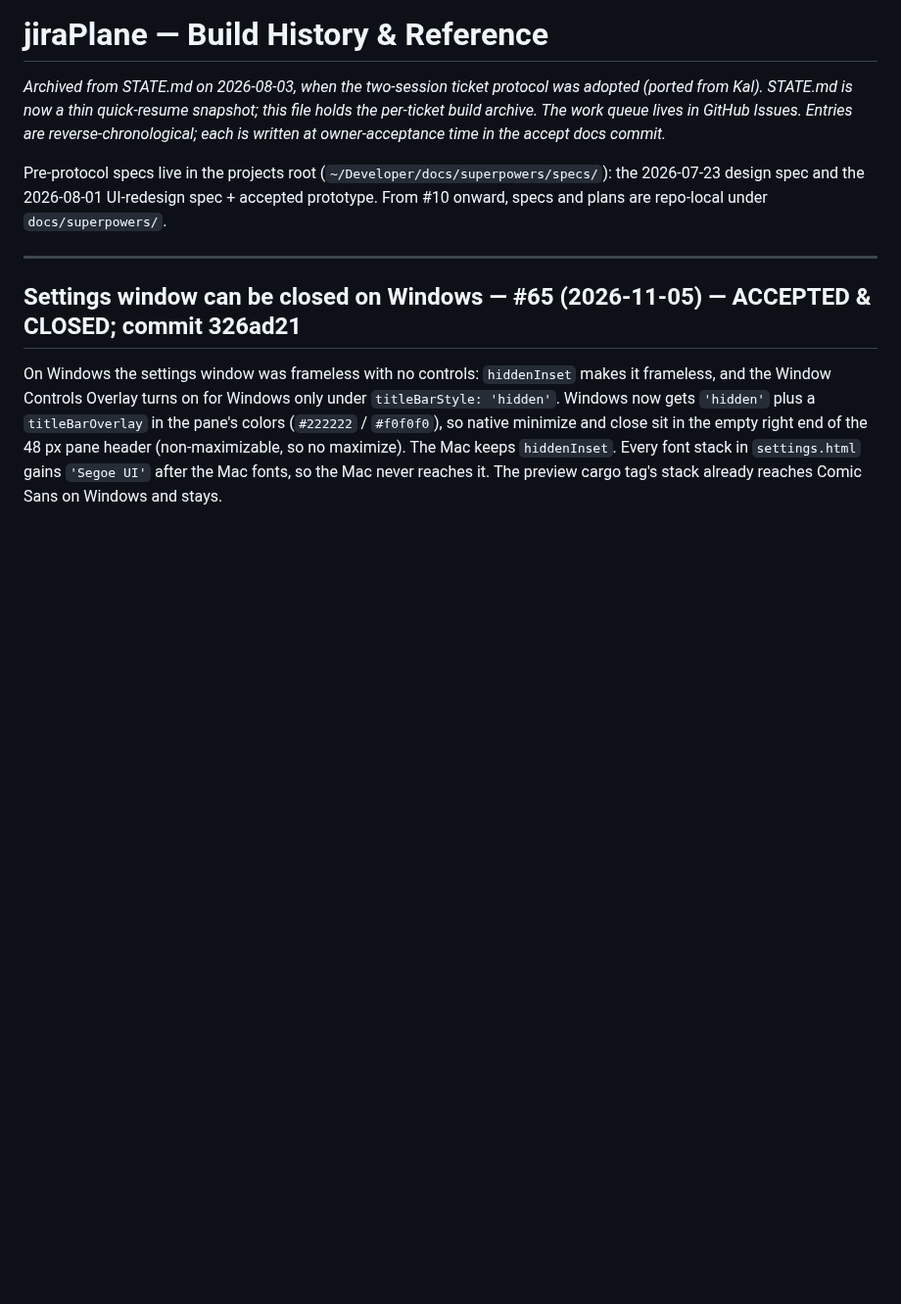
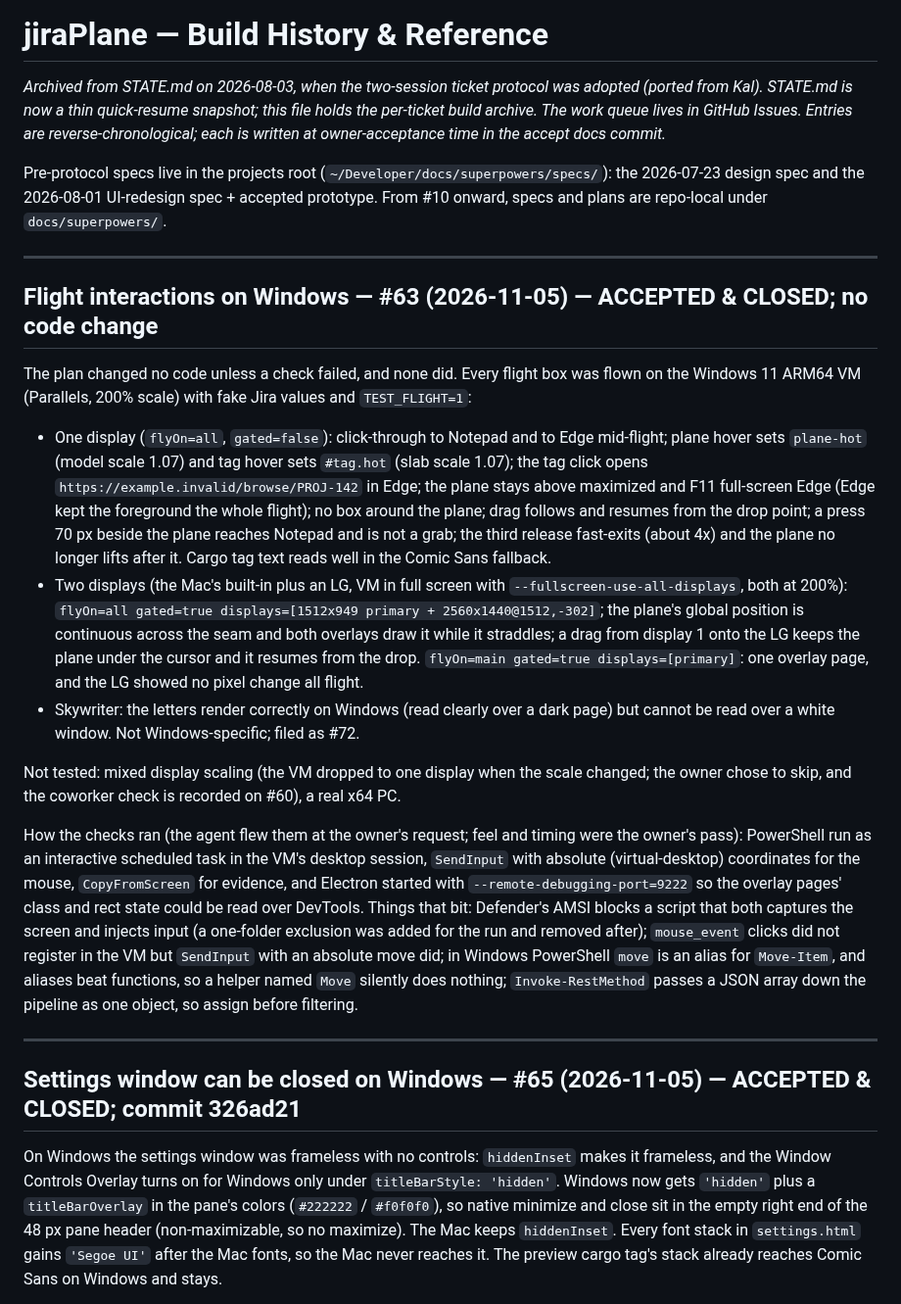
Before and after one commit to godfreyponce/jiraPlane, a Markdown page: docs/HISTORY.md, the part around the change. Shown at 98% size. Rendered like a GitHub page; blank space fills up the shorter version.

Commit message:
#63 accepted: HISTORY entry, plan file, STATE bumped, next_action #66 (refs #63)
Co-Authored-By: Claude Opus 5.5 <noreply@anthropic.com>

```diff
--- a/docs/HISTORY.md
+++ b/docs/HISTORY.md
@@ -8,6 +8,41 @@ reverse-chronological; each is written at owner-acceptance time in the accept do
 Pre-protocol specs live in the projects root (`~/Developer/docs/superpowers/specs/`):
 the 2026-07-23 design spec and the 2026-08-01 UI-redesign spec + accepted prototype.
 From #10 onward, specs and plans are repo-local under `docs/superpowers/`.
+
+---
+
+## Flight interactions on Windows — #63 (2026-11-05) — ACCEPTED & CLOSED; no code change
+
+The plan changed no code unless a check failed, and none did. Every flight box was flown on the Windows
+11 ARM64 VM (Parallels, 200% scale) with fake Jira values and `TEST_FLIGHT=1`:
+
+- One display (`flyOn=all`, `gated=false`): click-through to Notepad and to Edge mid-flight; plane hover
+  sets `plane-hot` (model scale 1.07) and tag hover sets `#tag.hot` (slab scale 1.07); the tag click opens
+  `https://example.invalid/browse/PROJ-142` in Edge; the plane stays above maximized and F11 full-screen
+  Edge (Edge kept the foreground the whole flight); no box around the plane; drag follows and resumes
+  from the drop point; a press 70 px beside the plane reaches Notepad and is not a grab; the third
+  release fast-exits (about 4x) and the plane no longer lifts after it. Cargo tag text reads well in the
+  Comic Sans fallback.
+- Two displays (the Mac's built-in plus an LG, VM in full screen with `--fullscreen-use-all-displays`,
+  both at 200%): `flyOn=all gated=true displays=[1512x949 primary + 2560x1440@1512,-302]`; the plane's
+  global position is continuous across the seam and both overlays draw it while it straddles; a drag
+  from display 1 onto the LG keeps the plane under the cursor and it resumes from the drop. `flyOn=main
+  gated=true displays=[primary]`: one overlay page, and the LG showed no pixel change all flight.
+- Skywriter: the letters render correctly on Windows (read clearly over a dark page) but cannot be read
+  over a white window. Not Windows-specific; filed as #72.
+
+Not tested: mixed display scaling (the VM dropped to one display when the scale changed; the owner chose
+to skip, and the coworker check is recorded on #60), a real x64 PC.
+
+How the checks ran (the agent flew them at the owner's request; feel and timing were the owner's pass):
+PowerShell run as an interactive scheduled task in the VM's desktop session, `SendInput` with absolute
+(virtual-desktop) coordinates for the mouse, `CopyFromScreen` for evidence, and Electron started with
+`--remote-debugging-port=9222` so the overlay pages' class and rect state could be read over DevTools.
+Things that bit: Defender's AMSI blocks a script that both captures the screen and injects input (a
+one-folder exclusion was added for the run and removed after); `mouse_event` clicks did not register
+in the VM but `SendInput` with an absolute move did; in Windows PowerShell `move` is an alias for
+`Move-Item`, and aliases beat functions, so a helper named `Move` silently does nothing;
+`Invoke-RestMethod` passes a JSON array down the pipeline as one object, so assign before filtering.
 
 ---
 
```
Also changed, not shown: STATE.md (+2 -2 lines), 1 other file.
